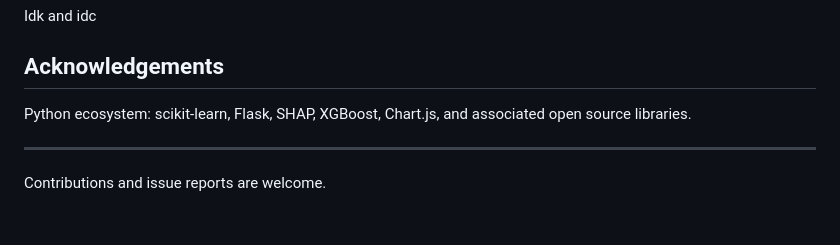
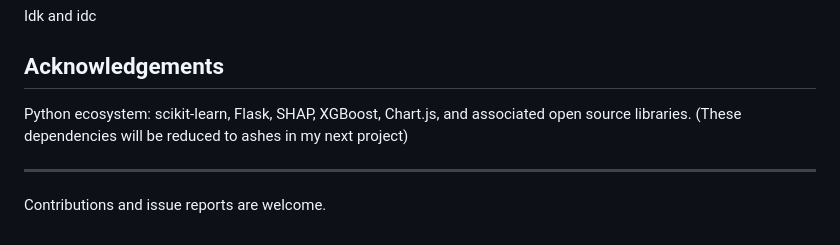
Before and after one commit to FriedricNietzsche/Network-Traffic-Congestion-Prediction-Model, a Markdown page: README.md, the part around the change. GitHub-like rendering.

```diff
--- a/README.md
+++ b/README.md
@@ -221,7 +221,7 @@ visualization/
 Idk and idc
 
 ## Acknowledgements
-Python ecosystem: scikit-learn, Flask, SHAP, XGBoost, Chart.js, and associated open source libraries.
+Python ecosystem: scikit-learn, Flask, SHAP, XGBoost, Chart.js, and associated open source libraries. (These dependencies will be reduced to ashes in my next project)
 
 ---
 Contributions and issue reports are welcome.
```
